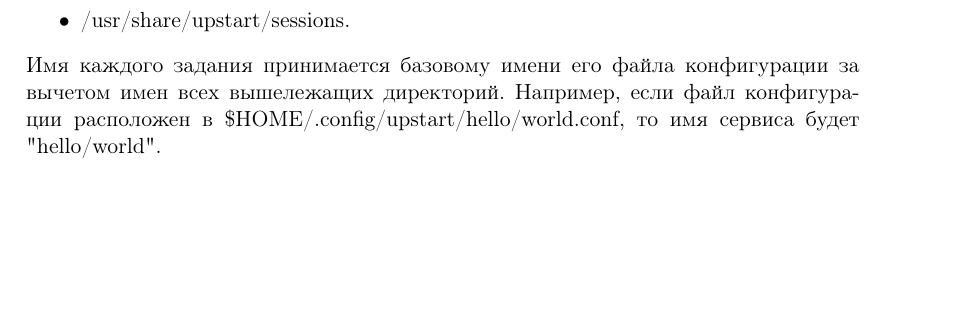
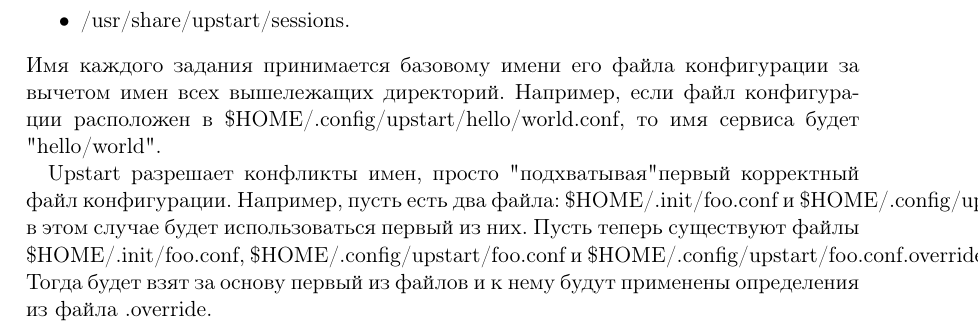
Before and after one commit to kirill85/upstart-cookbook-ru, a LaTeX book (upstart_cookbook.tex, which reads chapter2.tex): part of page 14 of 14, cut so that both start at the same text, the shorter picture padded with empty space. Compiled offline with pdfLaTeX.

Commit message:
Changed the section about files configuration services of Upstart

```diff
--- a/chapter2.tex
+++ b/chapter2.tex
@@ -90,3 +90,6 @@
 \item /usr/share/upstart/sessions.
 \end{itemize}
 Имя каждого задания принимается базовому имени его файла конфигурации за вычетом имен всех вышележащих директорий. Например, если файл конфигурации расположен в \textdollar HOME/.config/upstart/hello/world.conf, то имя сервиса будет "hello/world".
+
+Upstart разрешает конфликты имен, просто "подхватывая" первый корректный файл конфигурации. Например, пусть есть два файла: \textdollar HOME/.init/foo.conf и \textdollar HOME/.config/upstart/foo.conf,
+в этом случае будет использоваться первый из них. Пусть теперь существуют файлы \textdollar HOME/.init/foo.conf, \textdollar HOME/.config/upstart/foo.conf и \textdollar HOME/.config/upstart/foo.conf.override. Тогда будет взят за основу первый из файлов и к нему будут применены определения из файла .override.
```
